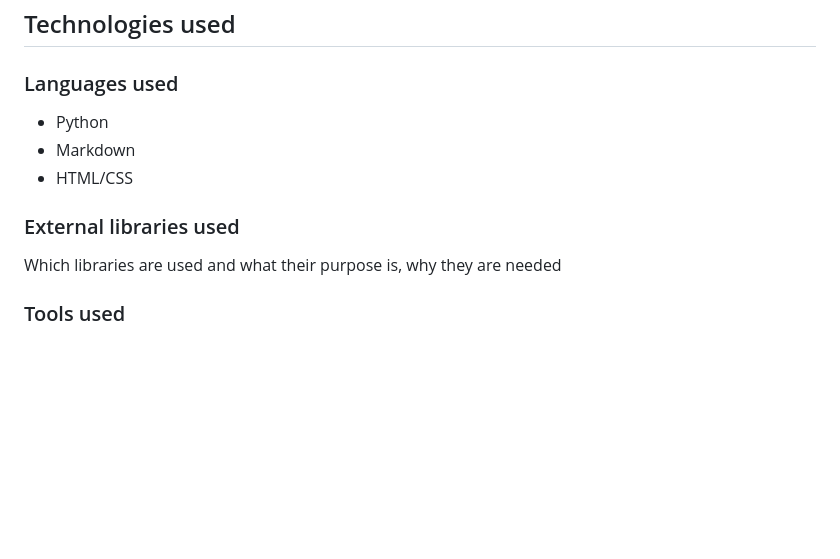
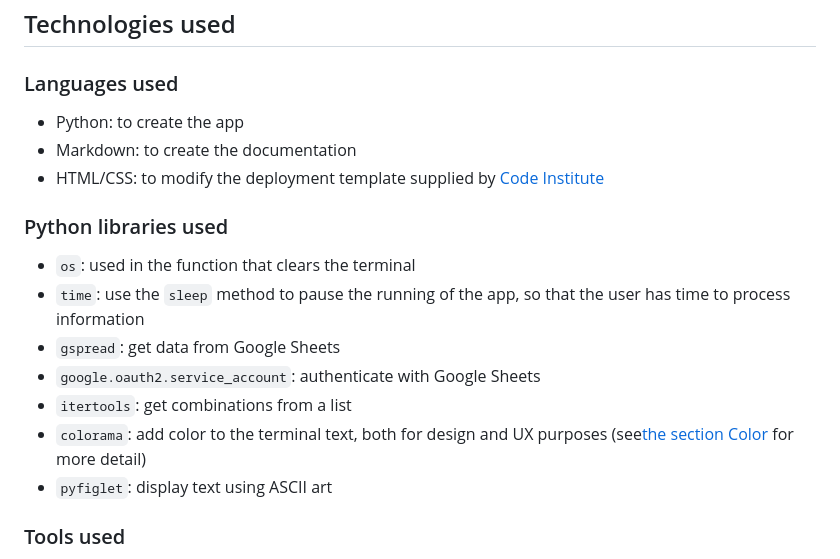
Before and after one commit to blahosyl/dinner-party, a Markdown page: README.md, the part around the change printed below. Drawn GitHub-style; blank space fills up the shorter version.

Commit message:
add Python packages used

```diff
--- a/README.md
+++ b/README.md
@@ -346,15 +346,19 @@ The paired colors have the following contrasts:
 
 ### Languages used
 
-- Python
-- Markdown
-- HTML/CSS
+- Python: to create the app
+- Markdown: to create the documentation
+- HTML/CSS: to modify the deployment template supplied by [Code Institute](https://codeinstitute.net)
 
-### External libraries used
+### Python libraries used
 
-
-
-Which libraries are used and what their purpose is, why they are needed
+- `os`: used in the function that clears the terminal
+- `time`: use the `sleep` method to pause the running of the app, so that the user has time to process information
+- `gspread`: get data from Google Sheets
+- `google.oauth2.service_account`: authenticate with Google Sheets
+- `itertools`: get combinations from a list
+- `colorama`: add color to the terminal text, both for design and UX purposes (see[the section Color](#color) for more detail)
+- `pyfiglet`: display text using ASCII art
 
 
 ### Tools used
```
Also changed, not shown: other parts of README.md (+0 -2 lines).
